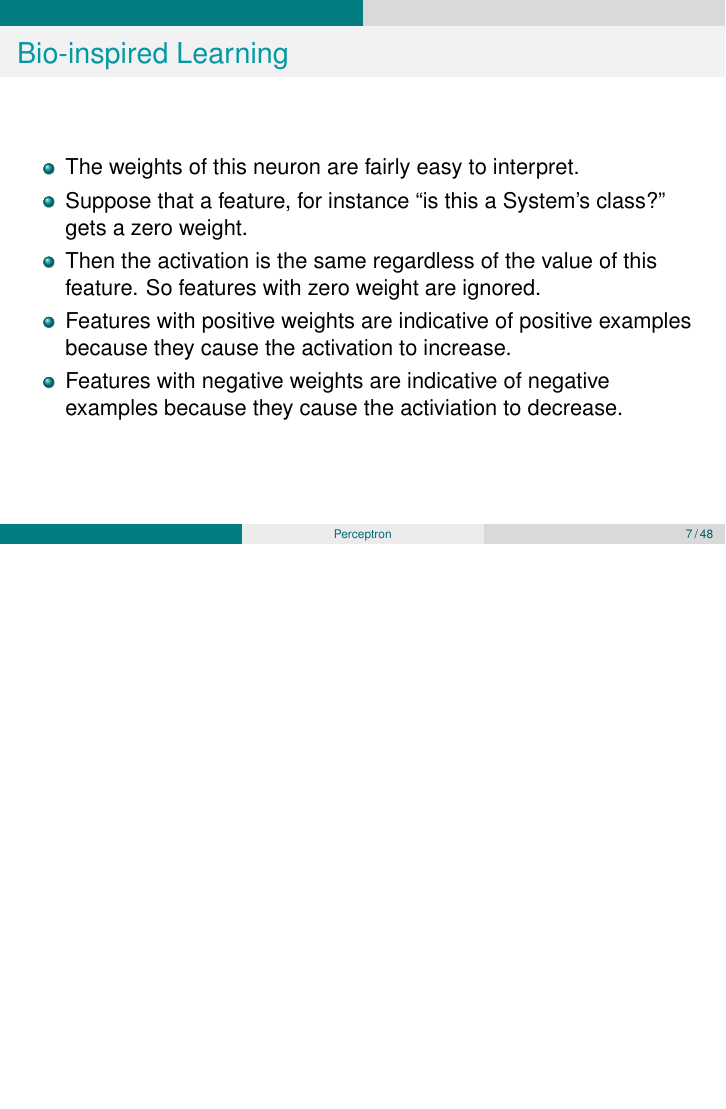
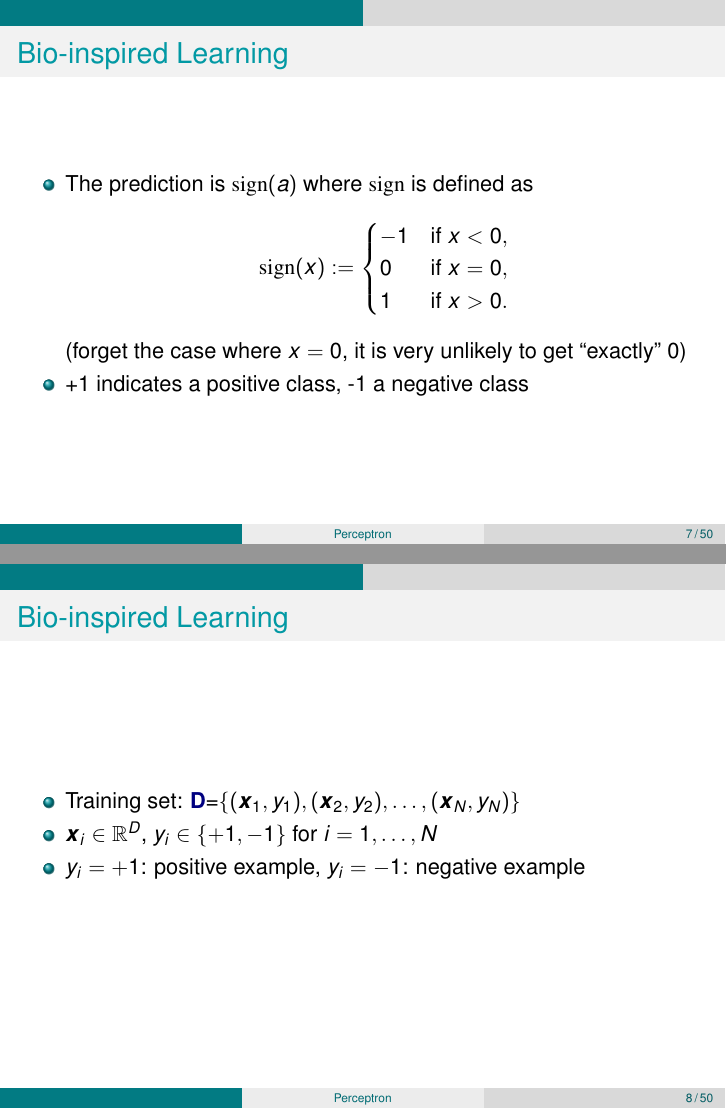
Before and after one commit to hal3/ciml, LaTeX slides (slides-beamer/perc-slides.tex): page 7 of 48 before the commit and pages 7 and 8 of 50 after it, the two joined at a grey line, the shorter picture padded with empty space. Compiled offline with pdfLaTeX.

Commit message:
def of sign, training set for perc

```diff
--- a/slides-beamer/perc-slides.tex
+++ b/slides-beamer/perc-slides.tex
@@ -234,6 +234,39 @@ positive (i.e., $a > 0$) it predicts that this example is a positive
 example.  Otherwise it predicts a negative example.
 \end{itemize}
 \end{frame}
+
+\begin{frame}
+  \frametitle{Bio-inspired Learning}
+\begin{itemize}
+\item The prediction is $\sign(a)$ where $\sign$ is defined as
+%$$\sign( y) =\left{
+%\begin{array}{l}
+%+1 \mbox{ if } y > 0\\
+%-1 \mbox{ if } y < 0
+%\end{array}
+%\right.
+%$$
+$$\sign(x) := \begin{cases}
+-1 & \text{if } x < 0, \\
+0 & \text{if } x = 0, \\
+1 & \text{if } x > 0. \end{cases}$$
+(forget the case where $x=0$, it is very unlikely to get ``exactly'' 0)
+\item +1 indicates a positive class, -1 a negative class
+\end{itemize}
+
+\end{frame}
+
+\begin{frame}
+  \frametitle{Bio-inspired Learning}
+\begin{itemize}
+\item Training set: \VAR{$\mat D$}=$\{(\vx_1,y_1),
+(\vx_2,y_2), \dots, (\vx_N,y_N)\}$
+\item $\vx_i\in \R^D$, $y_i\in \{+1,-1\}$ for $i=1,\ldots,N$
+\item $y_i=+1$: positive example, $y_i=-1$: negative example
+\end{itemize}
+
+\end{frame}
+
 \begin{frame}
   \frametitle{Bio-inspired Learning}
 \begin{itemize}
```
Also changed, not shown: slides-beamer/perc-slides.tex (17 more changed lines).
